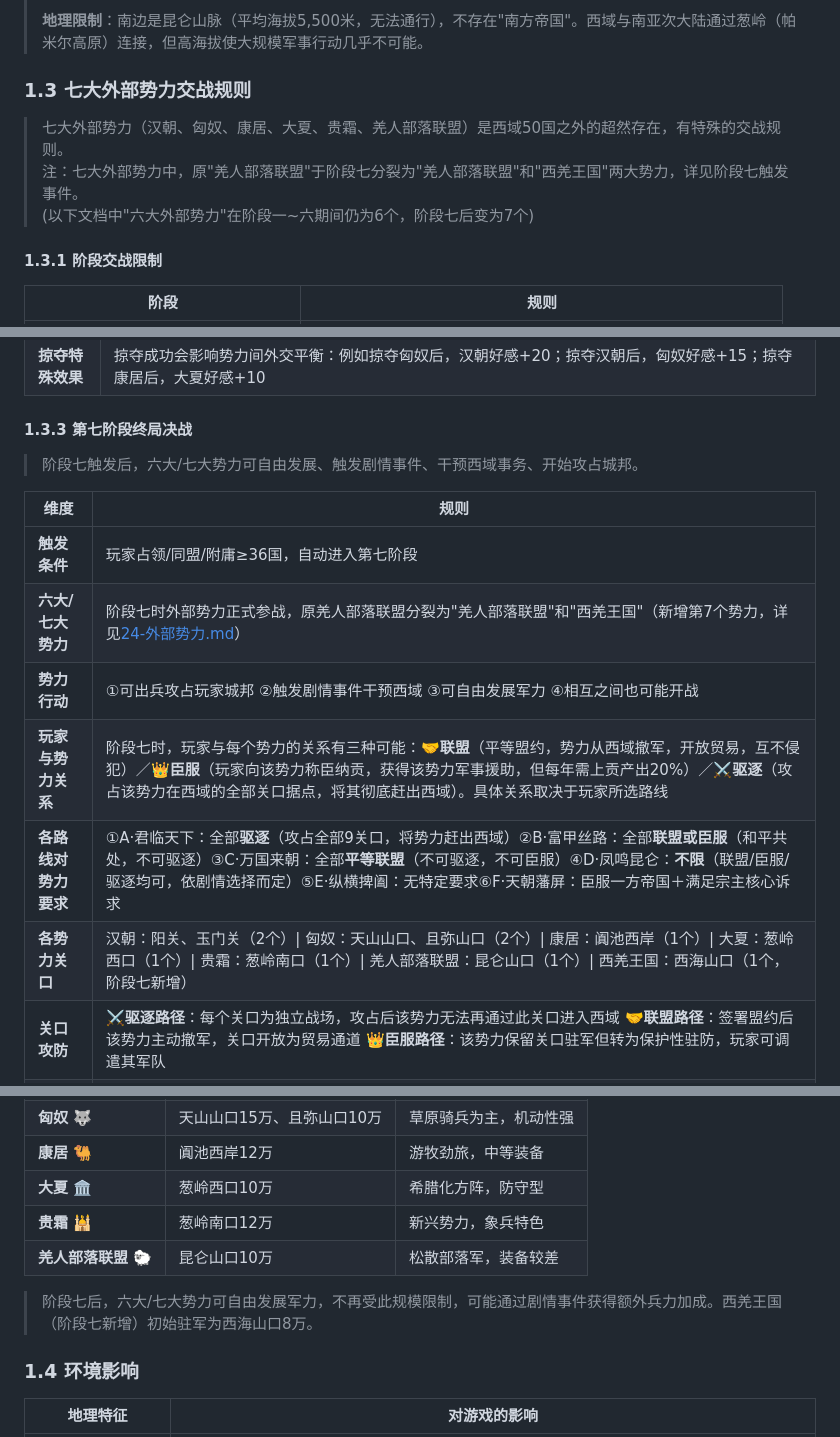
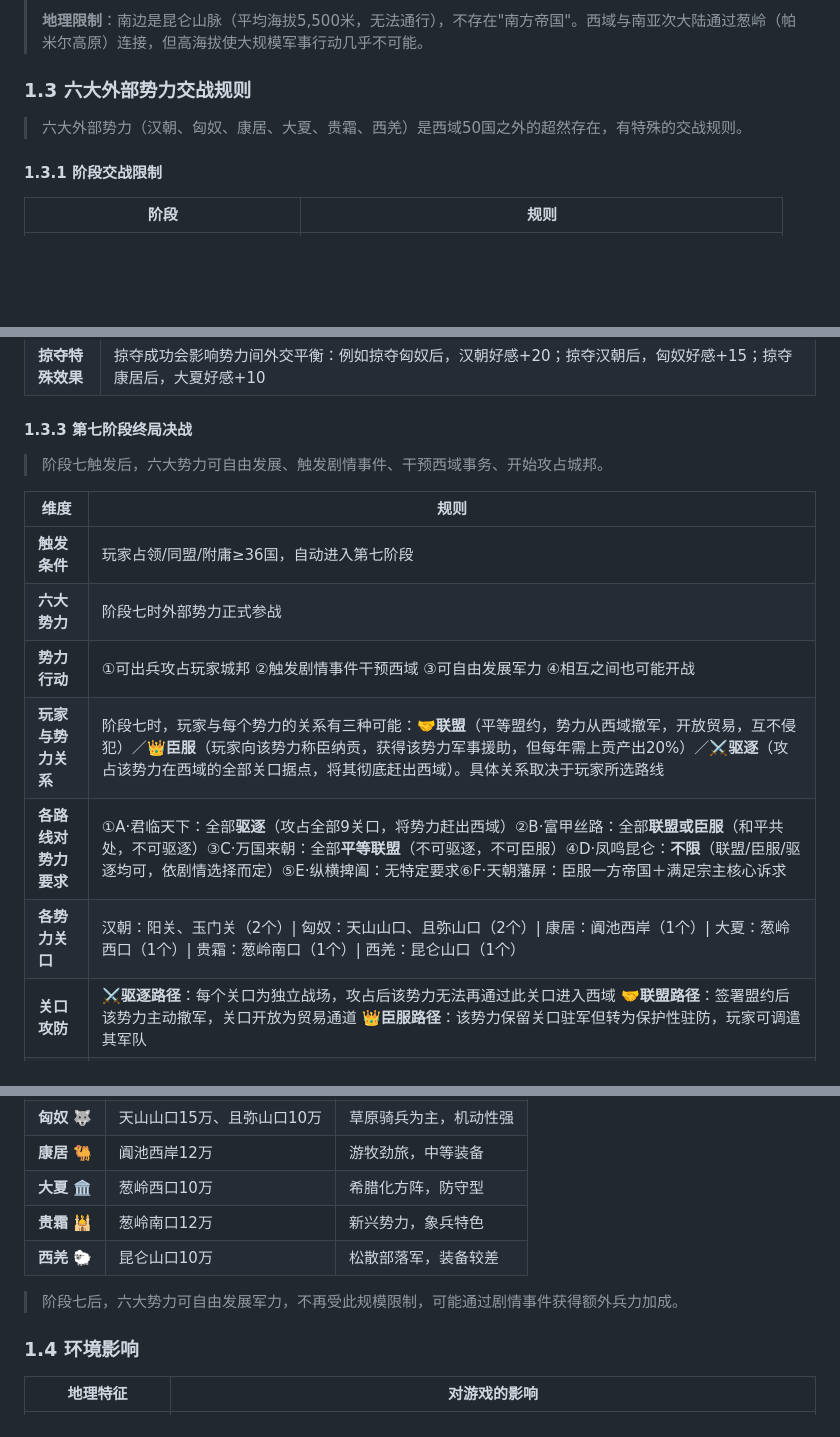
Before and after one commit to king3366ster/silk-road-chronicles, a Markdown page: story/01-世界观.md, 3 parts joined by grey strips. GitHub-like rendering; blank space fills up the shorter version.

Commit message:
修正外部势力

```diff
--- a/story/01-世界观.md
+++ b/story/01-世界观.md
@@ -28,11 +28,9 @@
 >
 > **地理限制**：南边是昆仑山脉（平均海拔5,500米，无法通行），不存在"南方帝国"。西域与南亚次大陆通过葱岭（帕米尔高原）连接，但高海拔使大规模军事行动几乎不可能。
 
-### 1.3 七大外部势力交战规则
+### 1.3 六大外部势力交战规则
 
-> 七大外部势力（汉朝、匈奴、康居、大夏、贵霜、羌人部落联盟）是西域50国之外的超然存在，有特殊的交战规则。
-<br>注：七大外部势力中，原"羌人部落联盟"于阶段七分裂为"羌人部落联盟"和"西羌王国"两大势力，详见阶段七触发事件。
-<br>(以下文档中"六大外部势力"在阶段一~六期间仍为6个，阶段七后变为7个)
+> 六大外部势力（汉朝、匈奴、康居、大夏、贵霜、西羌）是西域50国之外的超然存在，有特殊的交战规则。
 
 #### 1.3.1 阶段交战限制
 
@@ -54,16 +52,16 @@
 
 #### 1.3.3 第七阶段终局决战
 
-> 阶段七触发后，六大/七大势力可自由发展、触发剧情事件、干预西域事务、开始攻占城邦。
+> 阶段七触发后，六大势力可自由发展、触发剧情事件、干预西域事务、开始攻占城邦。
 
 | 维度 | 规则 |
 |------|------|
 | **触发条件** | 玩家占领/同盟/附庸≥36国，自动进入第七阶段 |
-| **六大/七大势力** | 阶段七时外部势力正式参战，原羌人部落联盟分裂为"羌人部落联盟"和"西羌王国"（新增第7个势力，详见[24-外部势力.md](24-外部势力.md)） |
+| **六大势力** | 阶段七时外部势力正式参战 |
 | **势力行动** | ①可出兵攻占玩家城邦 ②触发剧情事件干预西域 ③可自由发展军力 ④相互之间也可能开战 |
 | **玩家与势力关系** | 阶段七时，玩家与每个势力的关系有三种可能：🤝**联盟**（平等盟约，势力从西域撤军，开放贸易，互不侵犯）／👑**臣服**（玩家向该势力称臣纳贡，获得该势力军事援助，但每年需上贡产出20%）／⚔️**驱逐**（攻占该势力在西域的全部关口据点，将其彻底赶出西域）。具体关系取决于玩家所选路线 |
 | **各路线对势力要求** | ①A·君临天下：全部**驱逐**（攻占全部9关口，将势力赶出西域）②B·富甲丝路：全部**联盟或臣服**（和平共处，不可驱逐）③C·万国来朝：全部**平等联盟**（不可驱逐，不可臣服）④D·凤鸣昆仑：**不限**（联盟/臣服/驱逐均可，依剧情选择而定）⑤E·纵横捭阖：无特定要求⑥F·天朝藩屏：臣服一方帝国＋满足宗主核心诉求 |
-| **各势力关口** | 汉朝：阳关、玉门关（2个）\| 匈奴：天山山口、且弥山口（2个）\| 康居：阗池西岸（1个）\| 大夏：葱岭西口（1个）\| 贵霜：葱岭南口（1个）\| 羌人部落联盟：昆仑山口（1个）\| 西羌王国：西海山口（1个，阶段七新增） |
+| **各势力关口** | 汉朝：阳关、玉门关（2个）\| 匈奴：天山山口、且弥山口（2个）\| 康居：阗池西岸（1个）\| 大夏：葱岭西口（1个）\| 贵霜：葱岭南口（1个）\| 西羌：昆仑山口（1个） |
 | **关口攻防** | ⚔️**驱逐路径**：每个关口为独立战场，攻占后该势力无法再通过此关口进入西域 🤝**联盟路径**：签署盟约后该势力主动撤军，关口开放为贸易通道 👑**臣服路径**：该势力保留关口驻军但转为保护性驻防，玩家可调遣其军队 |
 | **玩家决战胜利条件** | 玩家与势力的最终决战胜利条件**取决于所选路线及剧情走向**（如同盟、朝贡、驱逐等具体方式随路线剧情推进而定）：①A·君临天下：将所有势力军队**驱逐出西域**（攻占全部9个关口据点）②B·富甲丝路：与全部势力达成**联盟或臣服**（和平共处，不可驱逐）③C·万国来朝：与全部势力达成**平等联盟**（不可驱逐，不可臣服）④D·凤鸣昆仑：对全部势力**不限**（联盟/臣服/驱逐均可，依剧情选择而定）⑤E·纵横捭阖：对全部势力**无特定要求**⑥F·天朝藩屏：**臣服一方帝国**＋满足宗主核心诉求 |
 
@@ -80,9 +78,9 @@
 | **康居** 🐫 | 阗池西岸12万 | 游牧劲旅，中等装备 |
 | **大夏** 🏛️ | 葱岭西口10万 | 希腊化方阵，防守型 |
 | **贵霜** 🕌 | 葱岭南口12万 | 新兴势力，象兵特色 |
-| **羌人部落联盟** 🐑 | 昆仑山口10万 | 松散部落军，装备较差 |
+| **西羌** 🐑 | 昆仑山口10万 | 松散部落军，装备较差 |
 
-> 阶段七后，六大/七大势力可自由发展军力，不再受此规模限制，可能通过剧情事件获得额外兵力加成。西羌王国（阶段七新增）初始驻军为西海山口8万。
+> 阶段七后，六大势力可自由发展军力，不再受此规模限制，可能通过剧情事件获得额外兵力加成。
 
 ### 1.4 环境影响
 
```
Also changed, not shown: other parts of story/01-世界观.md (+1 -1 lines), story/02-地理.md (+2 -2 lines).
